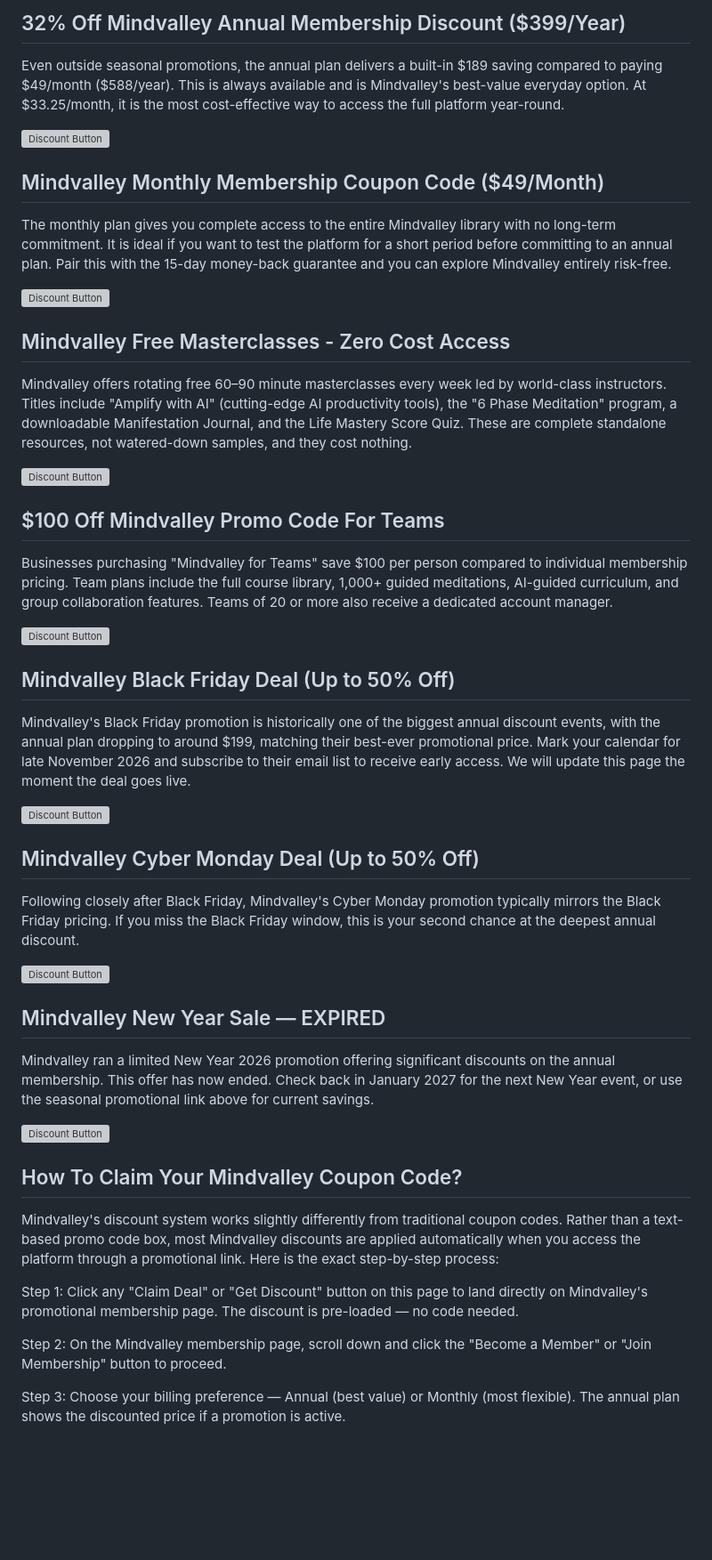
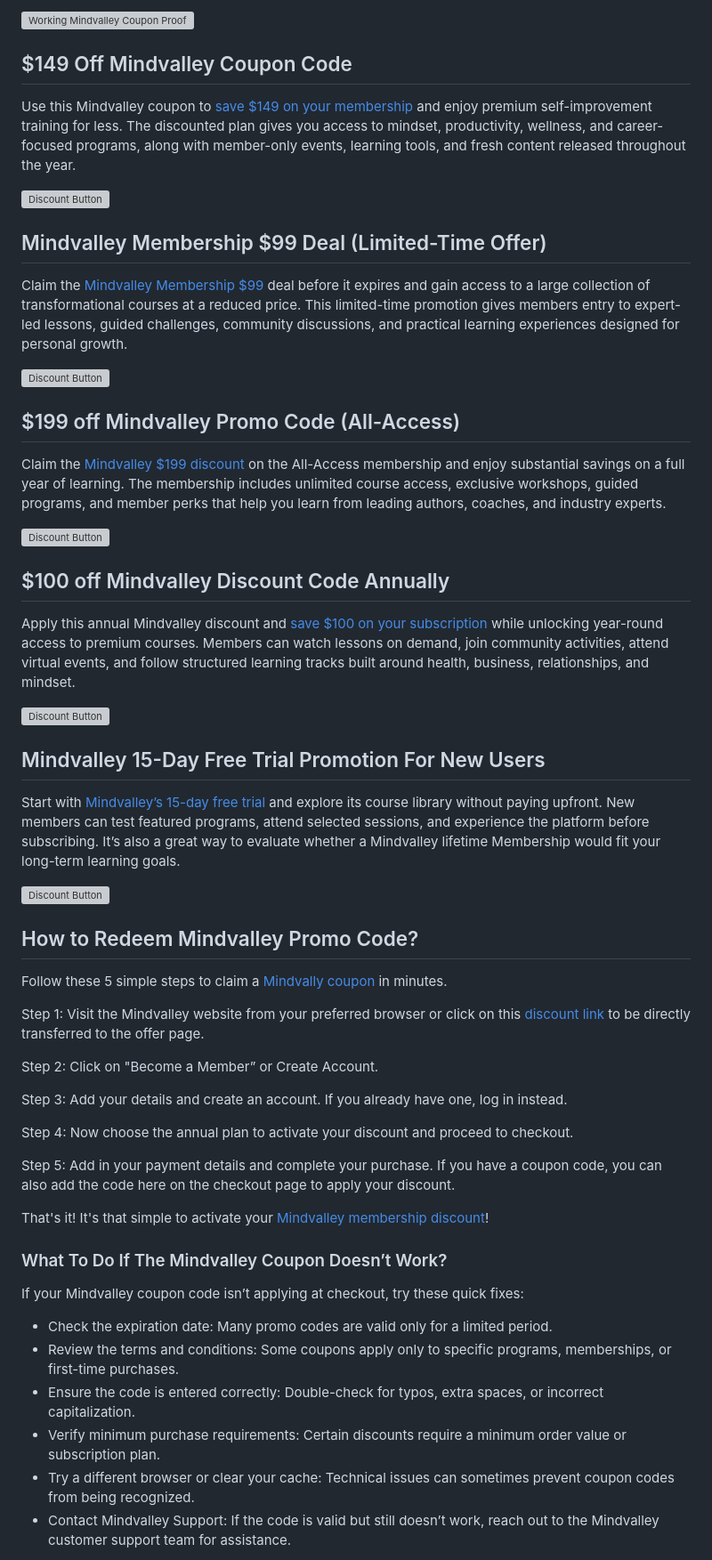
Before and after one commit to zaregossiieu92/mindmapping, a Markdown page: README.md, the part around one of its changes. Shown at 89% size. Drawn GitHub-style; blank space fills up the shorter version; grey boxes are pictures that could not be loaded.

```diff
--- a/README.md
+++ b/README.md
@@ -18,67 +14,62 @@ During Mindvalley's promotional windows (including their seasonal flash sales, b
 
-## 32% Off Mindvalley Annual Membership Discount ($399/Year)
+<a href="https://skillsdigest.com/recommends/mindvalley/"><img src="https://skillsdigest.com/wp-content/uploads/2026/06/working-mindvalley-coupon-proof.png"
+     alt="Working Mindvalley Coupon Proof"
+     style="width:85%; height:auto;"
+     loading="lazy"></a>
+## $149 Off Mindvalley Coupon Code
 
-Even outside seasonal promotions, the annual plan delivers a built-in $189 saving compared to paying $49/month ($588/year). This is always available and is Mindvalley's best-value everyday option. At $33.25/month, it is the most cost-effective way to access the full platform year-round.
+Use this Mindvalley coupon to [save $149 on your membership](https://skillsdigest.com/recommends/mindvalley/) and enjoy premium self-improvement training for less. The discounted plan gives you access to mindset, productivity, wellness, and career-focused programs, along with member-only events, learning tools, and fresh content released throughout the year.
 
-<a href="https://skillsdigest.com/recommends/mindvalley/">
-  <img src="https://skillsdigest.com/wp-content/uploads/2025/10/discount-button.jpeg" alt="Discount Button">
-</a>
+<a href="https://skillsdigest.com/recommends/mindvalley/"> <img src="https://skillsdigest.com/wp-content/uploads/2025/10/discount-button.jpeg" alt="Discount Button"></a>
 
-## Mindvalley Monthly Membership Coupon Code ($49/Month)
+## Mindvalley Membership $99 Deal (Limited-Time Offer)
 
-The monthly plan gives you complete access to the entire Mindvalley library with no long-term commitment. It is ideal if you want to test the platform for a short period before committing to an annual plan. Pair this with the 15-day money-back guarantee and you can explore Mindvalley entirely risk-free.
+Claim the [Mindvalley Membership $99](https://skillsdigest.com/recommends/mindvalley/) deal before it expires and gain access to a large collection of transformational courses at a reduced price. This limited-time promotion gives members entry to expert-led lessons, guided challenges, community discussions, and practical learning experiences designed for personal growth.
 
-<a href="https://skillsdigest.com/recommends/mindvalley/">
-  <img src="https://skillsdigest.com/wp-content/uploads/2025/10/discount-button.jpeg" alt="Discount Button">
-</a>
+<a href="https://skillsdigest.com/recommends/mindvalley/"> <img src="https://skillsdigest.com/wp-content/uploads/2025/10/discount-button.jpeg" alt="Discount Button"></a>
 
-## Mindvalley Free Masterclasses - Zero Cost Access
+## $199 off Mindvalley Promo Code (All-Access)
 
-Mindvalley offers rotating free 60–90 minute masterclasses every week led by world-class instructors. Titles include "Amplify with AI" (cutting-edge AI productivity tools), the "6 Phase Meditation" program, a downloadable Manifestation Journal, and the Life Mastery Score Quiz. These are complete standalone resources, not watered-down samples, and they cost nothing.
+Claim the [Mindvalley $199 discount](https://skillsdigest.com/recommends/mindvalley/) on the All-Access membership and enjoy substantial savings on a full year of learning. The membership includes unlimited course access, exclusive workshops, guided programs, and member perks that help you learn from leading authors, coaches, and industry experts.
 
-<a href="https://skillsdigest.com/recommends/mindvalley/">
-  <img src="https://skillsdigest.com/wp-content/uploads/2025/10/discount-button.jpeg" alt="Discount Button">
-</a>
+<a href="https://skillsdigest.com/recommends/mindvalley/"> <img src="https://skillsdigest.com/wp-content/uploads/2025/10/discount-button.jpeg" alt="Discount Button"></a>
 
-## $100 Off Mindvalley Promo Code For Teams
+## $100 off Mindvalley Discount Code Annually
 
-Businesses purchasing "Mindvalley for Teams" save $100 per person compared to individual membership pricing. Team plans include the full course library, 1,000+ guided meditations, AI-guided curriculum, and group collaboration features. Teams of 20 or more also receive a dedicated account manager.
+Apply this annual Mindvalley discount and [save $100 on your subscription](https://skillsdigest.com/recommends/mindvalley/) while unlocking year-round access to premium courses. Members can watch lessons on demand, join community activities, attend virtual events, and follow structured learning tracks built around health, business, relationships, and mindset.
 
-<a href="https://skillsdigest.com/recommends/mindvalley/">
-  <img src="https://skillsdigest.com/wp-content/uploads/2025/10/discount-button.jpeg" alt="Discount Button">
-</a>
+<a href="https://skillsdigest.com/recommends/mindvalley/"> <img src="https://skillsdigest.com/wp-content/uploads/2025/10/discount-button.jpeg" alt="Discount Button"></a>
 
-## Mindvalley Black Friday Deal (Up to 50% Off)
+## Mindvalley 15-Day Free Trial Promotion For New Users
 
-Mindvalley's Black Friday promotion is historically one of the biggest annual discount events, with the annual plan dropping to around $199, matching their best-ever promotional price. Mark your calendar for late November 2026 and subscribe to their email list to receive early access. We will update this page the moment the deal goes live.
+Start with [Mindvalley’s 15-day free trial](https://skillsdigest.com/recommends/mindvalley/) and explore its course library without paying upfront. New members can test featured programs, attend selected sessions, and experience the platform before subscribing. It’s also a great way to evaluate whether a Mindvalley lifetime Membership would fit your long-term learning goals.
 
-<a href="https://skillsdigest.com/recommends/mindvalley/">
-  <img src="https://skillsdigest.com/wp-content/uploads/2025/10/discount-button.jpeg" alt="Discount Button">
-</a>
+<a href="https://skillsdigest.com/recommends/mindvalley/"> <img src="https://skillsdigest.com/wp-content/uploads/2025/10/discount-button.jpeg" alt="Discount Button"></a>
 
-## Mindvalley Cyber Monday Deal (Up to 50% Off)
+## How to Redeem Mindvalley Promo Code?
 
-Following closely after Black Friday, Mindvalley's Cyber Monday promotion typically mirrors the Black Friday pricing. If you miss the Black Friday window, this is your second chance at the deepest annual discount.
+Follow these 5 simple steps to claim a [Mindvally coupon](https://mindvalleycoupons.mystrikingly.com/) in minutes.
 
-<a href="https://skillsdigest.com/recommends/mindvalley/">
-  <img src="https://skillsdigest.com/wp-content/uploads/2025/10/discount-button.jpeg" alt="Discount Button">
-</a>
+Step 1: Visit the Mindvalley website from your preferred browser or click on this [discount link](https://skillsdigest.com/recommends/mindvalley/) to be directly transferred to the offer page.
 
-## Mindvalley New Year Sale — EXPIRED
+Step 2: Click on "Become a Member” or Create Account.
 
-Mindvalley ran a limited New Year 2026 promotion offering significant discounts on the annual membership. This offer has now ended. Check back in January 2027 for the next New Year event, or use the seasonal promotional link above for current savings.
+Step 3: Add your details and create an account. If you already have one, log in instead.
 
-<a href="https://skillsdigest.com/recommends/mindvalley/">
-  <img src="https://skillsdigest.com/wp-content/uploads/2025/10/discount-button.jpeg" alt="Discount Button">
-</a>
+Step 4: Now choose the annual plan to activate your discount and proceed to checkout.
 
-## How To Claim Your Mindvalley Coupon Code?
+Step 5: Add in your payment details and complete your purchase. If you have a coupon code, you can also add the code here on the checkout page to apply your discount.
 
-Mindvalley's discount system works slightly differently from traditional coupon codes. Rather than a text-based promo code box, most Mindvalley discounts are applied automatically when you access the platform through a promotional link. Here is the exact step-by-step process:
+That's it! It's that simple to activate your [Mindvalley membership discount](https://mindcourses.discount/)!
 
-Step 1: Click any "Claim Deal" or "Get Discount" button on this page to land directly on Mindvalley's promotional membership page. The discount is pre-loaded — no code needed.
+### What To Do If The Mindvalley Coupon Doesn’t Work?
 
-Step 2: On the Mindvalley membership page, scroll down and click the "Become a Member" or "Join Membership" button to proceed.
+If your Mindvalley coupon code isn’t applying at checkout, try these quick fixes:
 
-Step 3: Choose your billing preference — Annual (best value) or Monthly (most flexible). The annual plan shows the discounted price if a promotion is active.
+* Check the expiration date: Many promo codes are valid only for a limited period.
+* Review the terms and conditions: Some coupons apply only to specific programs, memberships, or first-time purchases.
+* Ensure the code is entered correctly: Double-check for typos, extra spaces, or incorrect capitalization.
+* Verify minimum purchase requirements: Certain discounts require a minimum order value or subscription plan.
+* Try a different browser or clear your cache: Technical issues can sometimes prevent coupon codes from being recognized.
+* Contact Mindvalley Support: If the code is valid but still doesn’t work, reach out to the Mindvalley customer support team for assistance.
 
```
Also changed, not shown: other parts of README.md (+69 -64 lines).
